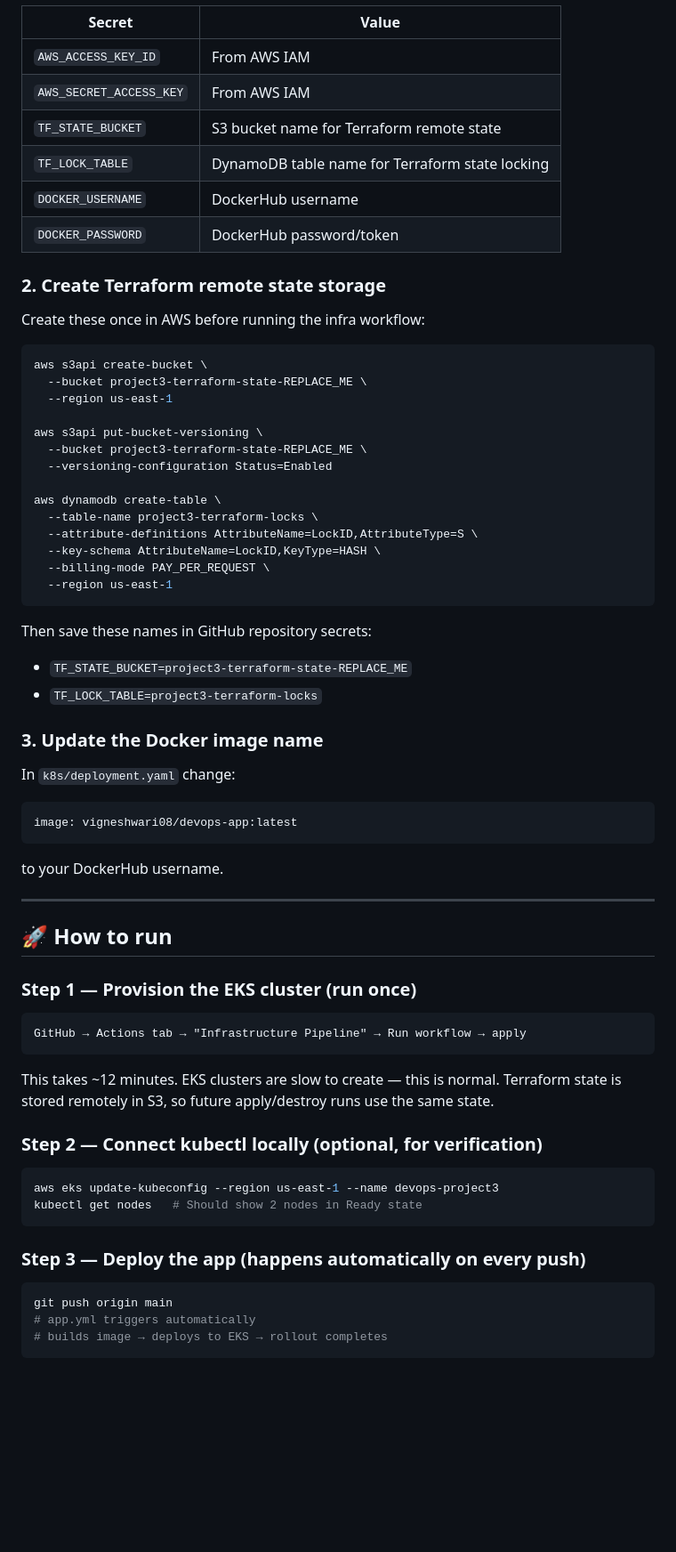
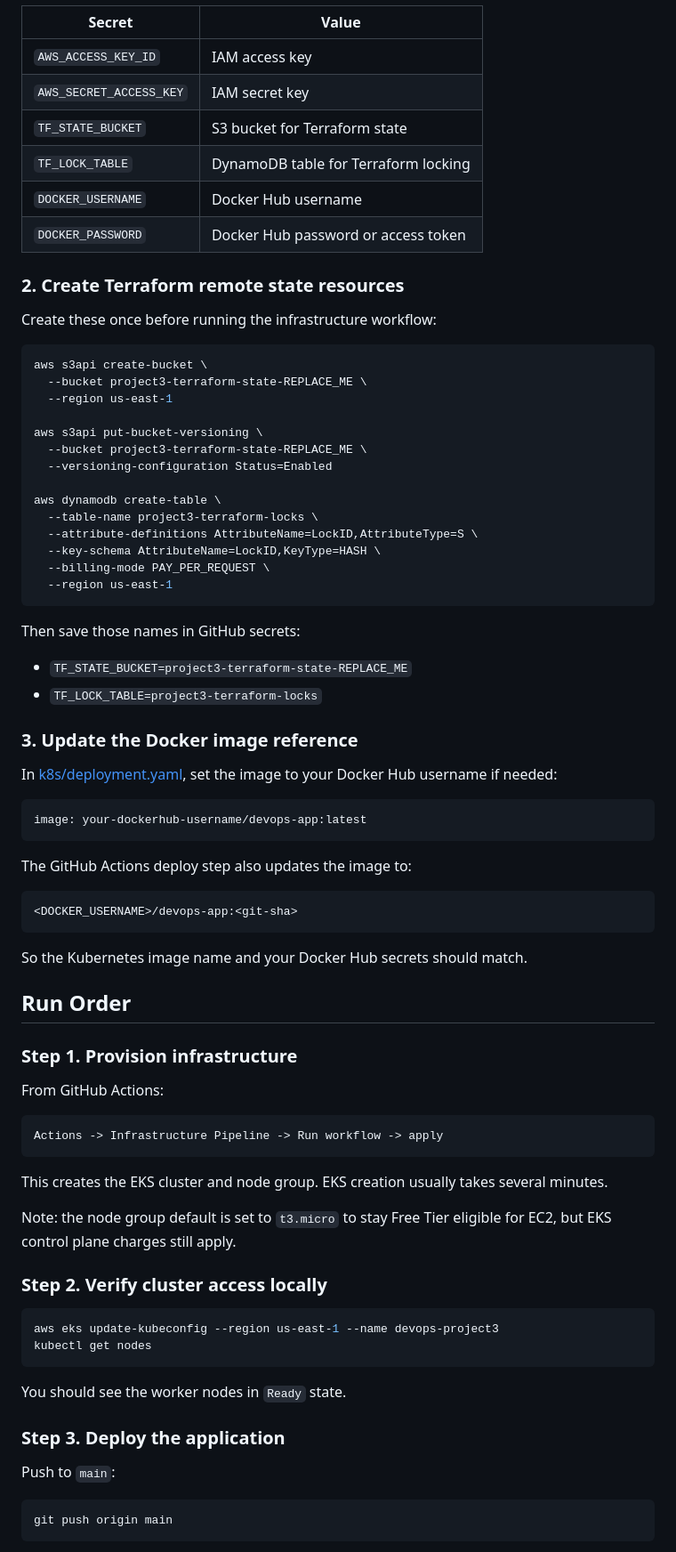
Before and after one commit to Vigneshwari-08/Project-3-EKS-Terraform, a Markdown page: README.md, the part around one of its changes. Shown at 89% size. Drawn GitHub-style; blank space fills up the shorter version.

````diff
--- a/README.md
+++ b/README.md
@@ -41,15 +75,16 @@ DevOps-app_Project3/
 
 | Secret | Value |
-|--------|-------|
-| `AWS_ACCESS_KEY_ID` | From AWS IAM |
-| `AWS_SECRET_ACCESS_KEY` | From AWS IAM |
-| `TF_STATE_BUCKET` | S3 bucket name for Terraform remote state |
-| `TF_LOCK_TABLE` | DynamoDB table name for Terraform state locking |
-| `DOCKER_USERNAME` | DockerHub username |
-| `DOCKER_PASSWORD` | DockerHub password/token |
+|---|---|
+| `AWS_ACCESS_KEY_ID` | IAM access key |
+| `AWS_SECRET_ACCESS_KEY` | IAM secret key |
+| `TF_STATE_BUCKET` | S3 bucket for Terraform state |
+| `TF_LOCK_TABLE` | DynamoDB table for Terraform locking |
+| `DOCKER_USERNAME` | Docker Hub username |
+| `DOCKER_PASSWORD` | Docker Hub password or access token |
 
-### 2. Create Terraform remote state storage
-Create these once in AWS before running the infra workflow:
+### 2. Create Terraform remote state resources
+
+Create these once before running the infrastructure workflow:
 
 ```bash
 aws s3api create-bucket \
@@ -68,38 +103,55 @@ aws dynamodb create-table \
   --region us-east-1
 ```
 
-Then save these names in GitHub repository secrets:
+Then save those names in GitHub secrets:
+
 - `TF_STATE_BUCKET=project3-terraform-state-REPLACE_ME`
 - `TF_LOCK_TABLE=project3-terraform-locks`
 
-### 3. Update the Docker image name
-In `k8s/deployment.yaml` change:
+### 3. Update the Docker image reference
+
+In [k8s/deployment.yaml](/Users/vigneshwarik/Desktop/Project3/k8s/deployment.yaml:36), set the image to your Docker Hub username if needed:
+
 ```yaml
-image: vigneshwari08/devops-app:latest
+image: your-dockerhub-username/devops-app:latest
 ```
-to your DockerHub username.
 
----
+The GitHub Actions deploy step also updates the image to:
 
-## 🚀 How to run
+```text
+<DOCKER_USERNAME>/devops-app:<git-sha>
+```
 
-### Step 1 — Provision the EKS cluster (run once)
+So the Kubernetes image name and your Docker Hub secrets should match.
+
+## Run Order
+
+### Step 1. Provision infrastructure
+
+From GitHub Actions:
+
+```text
+Actions -> Infrastructure Pipeline -> Run workflow -> apply
 ```
-GitHub → Actions tab → "Infrastructure Pipeline" → Run workflow → apply
-```
-This takes ~12 minutes. EKS clusters are slow to create — this is normal.
-Terraform state is stored remotely in S3, so future apply/destroy runs use the same state.
 
-### Step 2 — Connect kubectl locally (optional, for verification)
+This creates the EKS cluster and node group. EKS creation usually takes several minutes.
+
+Note: the node group default is set to `t3.micro` to stay Free Tier eligible for EC2, but EKS control plane charges still apply.
+
+### Step 2. Verify cluster access locally
+
 ```bash
 aws eks update-kubeconfig --region us-east-1 --name devops-project3
-kubectl get nodes   # Should show 2 nodes in Ready state
+kubectl get nodes
 ```
 
-### Step 3 — Deploy the app (happens automatically on every push)
+You should see the worker nodes in `Ready` state.
+
+### Step 3. Deploy the application
+
+Push to `main`:
+
 ```bash
 git push origin main
-# app.yml triggers automatically
-# builds image → deploys to EKS → rollout completes
 ```
 
````
Also changed, not shown: other parts of README.md (+95 -37 lines).
